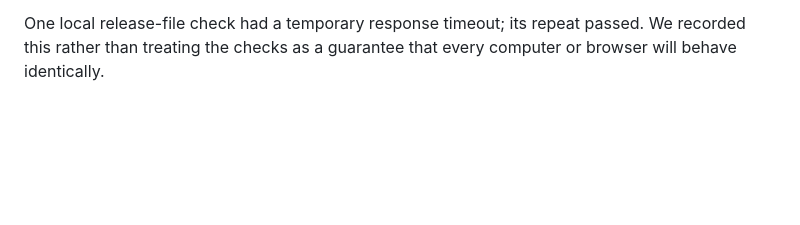
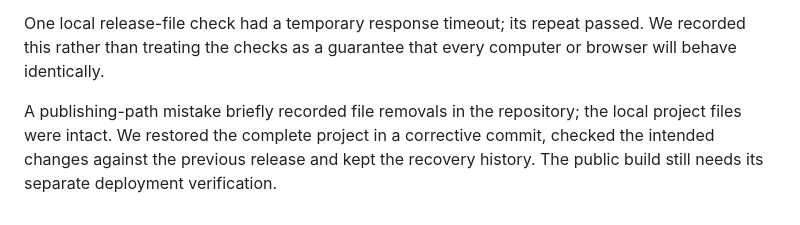
Before and after one commit to TheFamousJC/reversium, a Markdown page: docs/PLAIN_LANGUAGE.md, the part around the change. Rendered like a GitHub page; blank space fills up the shorter version.

```diff
--- a/docs/PLAIN_LANGUAGE.md
+++ b/docs/PLAIN_LANGUAGE.md
@@ -424,3 +424,5 @@ The saved report now starts with receiving guidance and a checklist shortcut. Ch
 The real-package browser test confirmed that selected notes can be restored, a checklist for a different delivery is refused without erasing your notes, and an updated checklist can be sent back. Notes remain excluded by default; selecting them also adds a readable copy to the brief. We checked the reported script names against the original files. The runtime version still needs confirmation from the sender. These tests cover the handover process, not a new run of the software. Analysis and downloads remain free and local.
 
 One local release-file check had a temporary response timeout; its repeat passed. We recorded this rather than treating the checks as a guarantee that every computer or browser will behave identically.
+
+A publishing-path mistake briefly recorded file removals in the repository; the local project files were intact. We restored the complete project in a corrective commit, checked the intended changes against the previous release and kept the recovery history. The public build still needs its separate deployment verification.
```
Also changed, not shown: docs/DEVELOPMENT_STAGES.md (+2 -0 lines).
